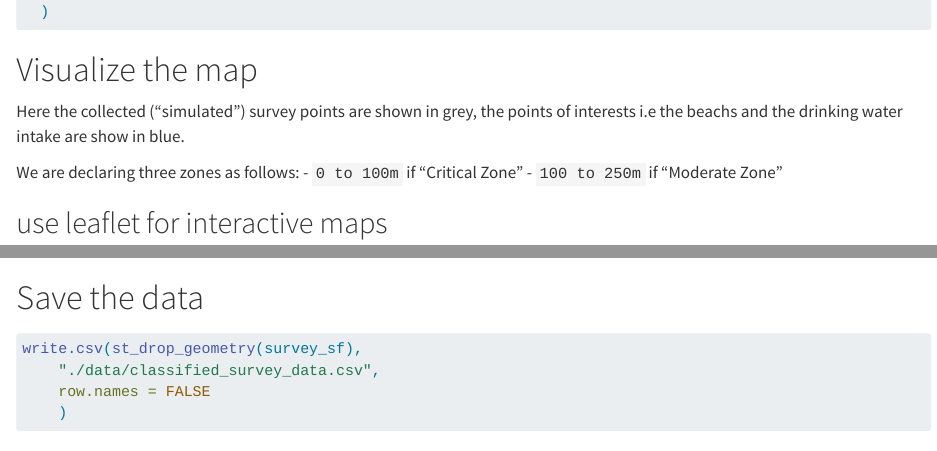
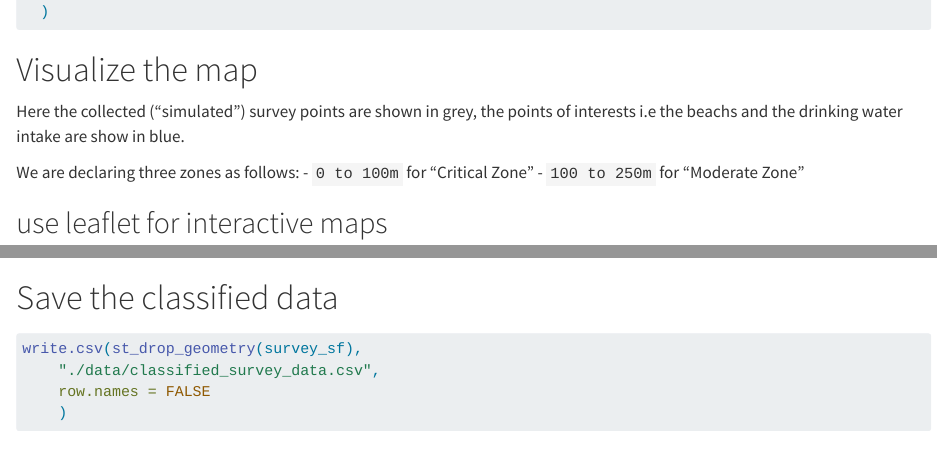
Before and after one commit to prasadadhav/process_location_data, a Quarto document (classify_points_in_zones.qmd): the page in a window 1100 px wide, from 1130 px down, and a second part further down, joined at a grey line. Rendered offline with R 4.5, knitr and Pandoc in place of Quarto, with nearby package versions; some code elsewhere in the file could not run offline; long lines of code are wrapped.

Commit message:
small updates to text

````diff
--- a/classify_points_in_zones.qmd
+++ b/classify_points_in_zones.qmd
@@ -59,8 +59,8 @@ survey_sf <- survey_sf %>%
 Here the collected ("simulated") survey points are shown in grey, the points of interests i.e the beachs and the drinking water intake are show in blue.
 
 We are declaring three zones as follows:
-- `0 to 100m` if "Critical Zone"
-- `100 to 250m` if "Moderate Zone"
+- `0 to 100m` for "Critical Zone"
+- `100 to 250m` for "Moderate Zone"
 
 ## use leaflet for interactive maps
 ```{r}
@@ -83,7 +83,7 @@ leaflet() %>%
 ```
 
 
-# Save the data
+# Save the classified data
 ```{r}
 write.csv(st_drop_geometry(survey_sf),
     "./data/classified_survey_data.csv",
````
Also changed, not shown: README.md.
